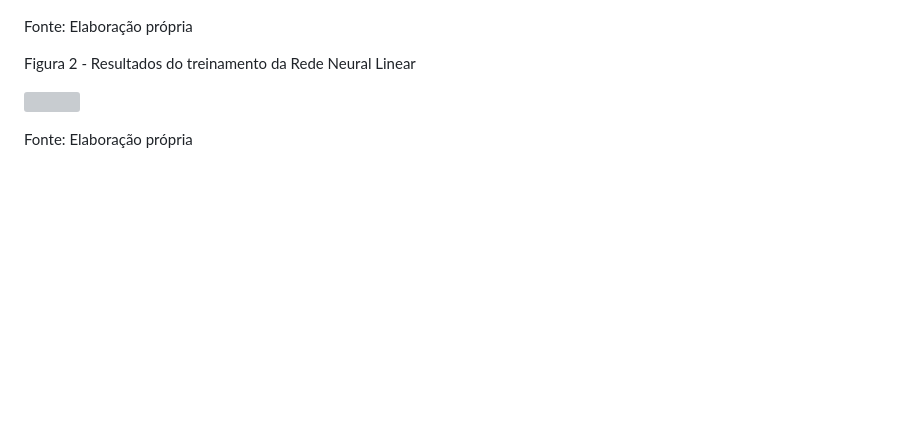
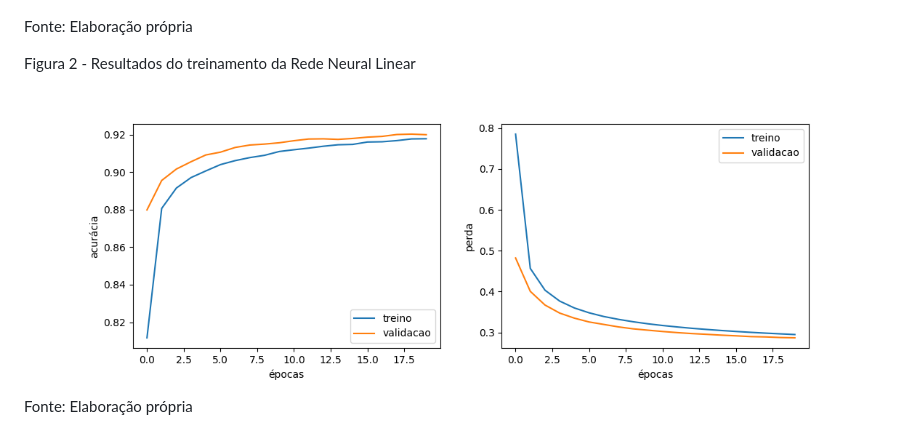
Before and after one commit to RaiDeOliveira/mnist-cnn-webapp, a Markdown page: README.md, the part around the change. GitHub-like rendering; blank space fills up the shorter version; grey boxes are pictures that could not be loaded.

Commit message:
docs: fix img file path again

```diff
--- a/README.md
+++ b/README.md
@@ -64,7 +64,7 @@ Os resultados obtidos a partir do treinamento dos modelos envolvidos no projeto
 
 <p style="text-align: center;">Figura 2 - Resultados do treinamento da Rede Neural Linear</p>
 
-![](assest/demo_lnn.png)
+![](assets/demo_lnn.png)
 
 <p style="text-align: center;">Fonte: Elaboração própria</p>
 
```
